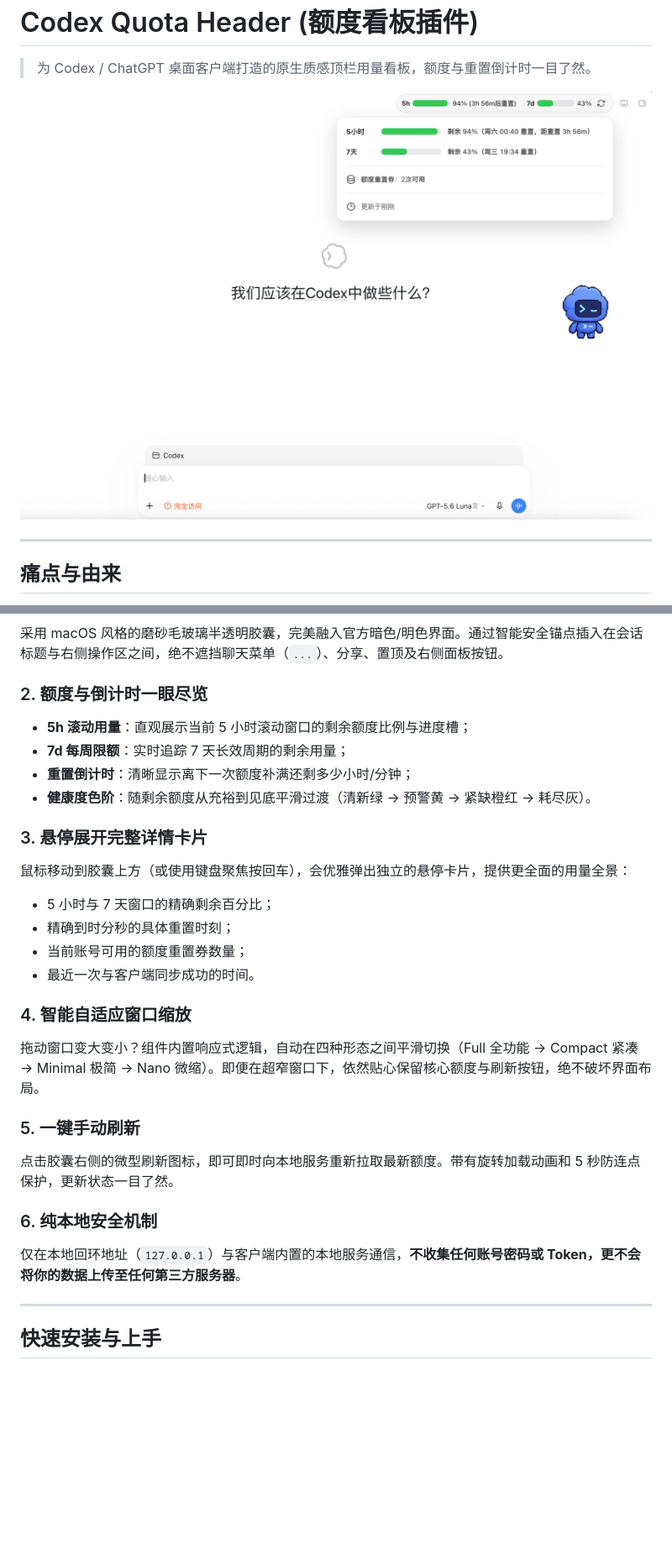
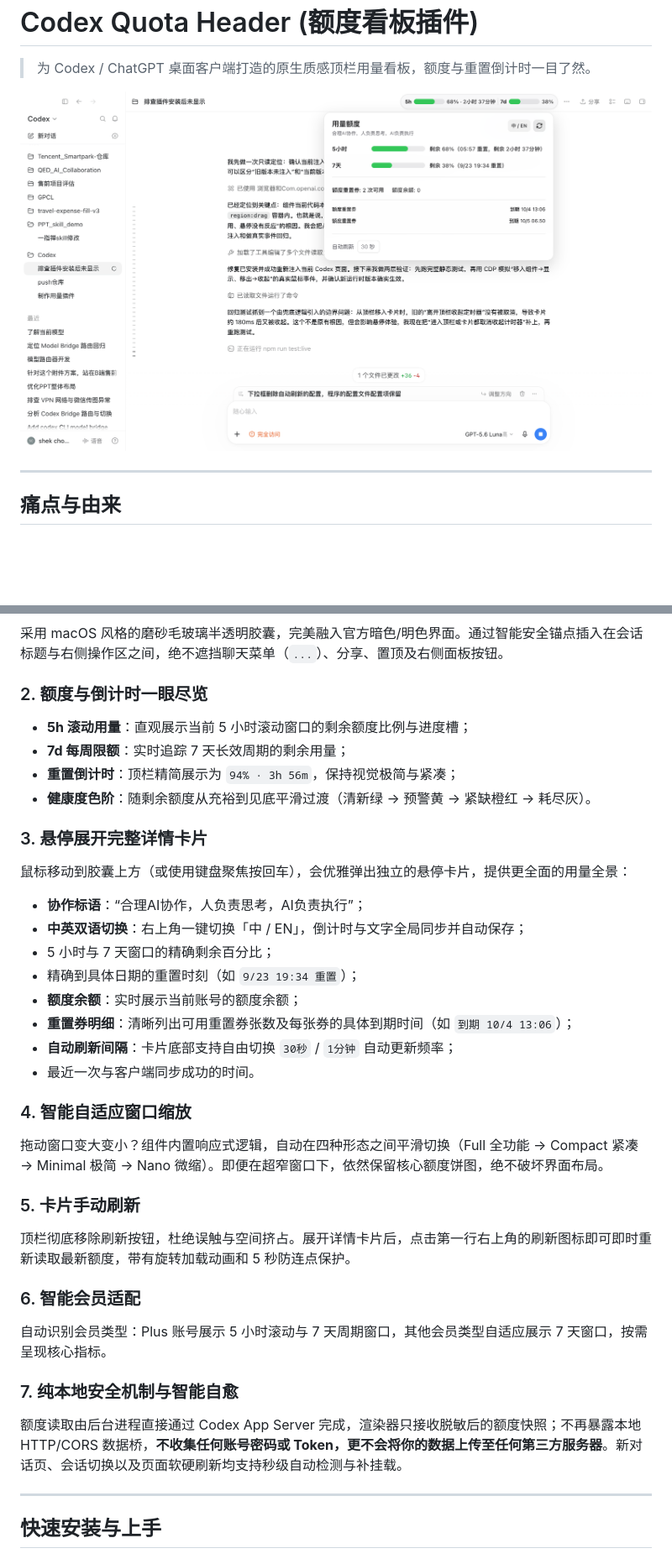
Before and after one commit to Walking-SCR/codex-usage-header, a Markdown page: README.md, 2 parts joined by grey strips. Shown at 84% size. Rendered like a GitHub page; pictures changed too: assets/overview.png; blank space fills up the shorter version.

Commit message:
feat: upgrade popover with i18n, reset credit details, direct app-server client, and refresh overview screenshot

```diff
--- a/README.md
+++ b/README.md
@@ -23,29 +23,36 @@
  ### 1. 浑然一体的 Apple 质感设计
  采用 macOS 风格的磨砂毛玻璃半透明胶囊，完美融入官方暗色/明色界面。通过智能安全锚点插入在会话标题与右侧操作区之间，绝不遮挡聊天菜单（`...`）、分享、置顶及右侧面板按钮。
 
- ### 2. 额度与倒计时一眼尽览
- - **5h 滚动用量**：直观展示当前 5 小时滚动窗口的剩余额度比例与进度槽；
- - **7d 每周限额**：实时追踪 7 天长效周期的剩余用量；
- - **重置倒计时**：清晰显示离下一次额度补满还剩多少小时/分钟；
- - **健康度色阶**：随剩余额度从充裕到见底平滑过渡（清新绿 → 预警黄 → 紧缺橙红 → 耗尽灰）。
+### 2. 额度与倒计时一眼尽览
+- **5h 滚动用量**：直观展示当前 5 小时滚动窗口的剩余额度比例与进度槽；
+- **7d 每周限额**：实时追踪 7 天长效周期的剩余用量；
+ - **重置倒计时**：顶栏精简展示为 `94% · 3h 56m`，保持视觉极简与紧凑；
+- **健康度色阶**：随剩余额度从充裕到见底平滑过渡（清新绿 → 预警黄 → 紧缺橙红 → 耗尽灰）。
 
- ### 3. 悬停展开完整详情卡片
- 鼠标移动到胶囊上方（或使用键盘聚焦按回车），会优雅弹出独立的悬停卡片，提供更全面的用量全景：
- - 5 小时与 7 天窗口的精确剩余百分比；
- - 精确到时分秒的具体重置时刻；
- - 当前账号可用的额度重置券数量；
- - 最近一次与客户端同步成功的时间。
+### 3. 悬停展开完整详情卡片
+鼠标移动到胶囊上方（或使用键盘聚焦按回车），会优雅弹出独立的悬停卡片，提供更全面的用量全景：
+- **协作标语**：“合理AI协作，人负责思考，AI负责执行”；
+- **中英双语切换**：右上角一键切换「中 / EN」，倒计时与文字全局同步并自动保存；
+- 5 小时与 7 天窗口的精确剩余百分比；
+- 精确到具体日期的重置时刻（如 `9/23 19:34 重置`）；
+- **额度余额**：实时展示当前账号的额度余额；
+- **重置券明细**：清晰列出可用重置券张数及每张券的具体到期时间（如 `到期 10/4 13:06`）；
+- **自动刷新间隔**：卡片底部支持自由切换 `30秒` / `1分钟` 自动更新频率；
+- 最近一次与客户端同步成功的时间。
 
- ### 4. 智能自适应窗口缩放
- 拖动窗口变大变小？组件内置响应式逻辑，自动在四种形态之间平滑切换（Full 全功能 → Compact 紧凑 → Minimal 极简 → Nano 微缩）。即便在超窄窗口下，依然贴心保留核心额度与刷新按钮，绝不破坏界面布局。
+### 4. 智能自适应窗口缩放
+拖动窗口变大变小？组件内置响应式逻辑，自动在四种形态之间平滑切换（Full 全功能 → Compact 紧凑 → Minimal 极简 → Nano 微缩）。即便在超窄窗口下，依然保留核心额度饼图，绝不破坏界面布局。
 
- ### 5. 一键手动刷新
- 点击胶囊右侧的微型刷新图标，即可即时向本地服务重新拉取最新额度。带有旋转加载动画和 5 秒防连点保护，更新状态一目了然。
+### 5. 卡片手动刷新
+ 顶栏彻底移除刷新按钮，杜绝误触与空间挤占。展开详情卡片后，点击第一行右上角的刷新图标即可即时重新读取最新额度，带有旋转加载动画和 5 秒防连点保护。
 
- ### 6. 纯本地安全机制
- 仅在本地回环地址（`127.0.0.1`）与客户端内置的本地服务通信，**不收集任何账号密码或 Token，更不会将你的数据上传至任何第三方服务器**。
+ ### 6. 智能会员适配
+ 自动识别会员类型：Plus 账号展示 5 小时滚动与 7 天周期窗口，其他会员类型自适应展示 7 天窗口，按需呈现核心指标。
 
- ---
+ ### 7. 纯本地安全机制与智能自愈
+ 额度读取由后台进程直接通过 Codex App Server 完成，渲染器只接收脱敏后的额度快照；不再暴露本地 HTTP/CORS 数据桥，**不收集任何账号密码或 Token，更不会将你的数据上传至任何第三方服务器**。新对话页、会话切换以及页面软硬刷新均支持秒级自动检测与补挂载。
+
+---
 
  ## 快速安装与上手
 
```
Also changed, not shown: other parts of README.md (+16 -7 lines), 13 other files.
